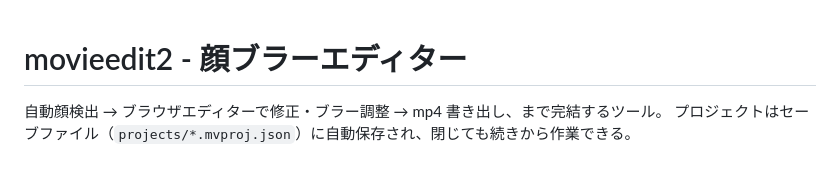
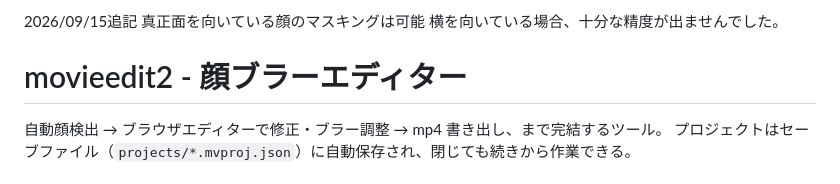
Before and after one commit to dai-yama14/face_blur, a Markdown page: README.md, the part around the change. GitHub-like rendering.

```diff
--- a/README.md
+++ b/README.md
@@ -1,3 +1,8 @@
+2026/09/15追記
+真正面を向いている顔のマスキングは可能
+横を向いている場合、十分な精度が出ませんでした。
+
+
 # movieedit2 - 顔ブラーエディター
 
 自動顔検出 → ブラウザエディターで修正・ブラー調整 → mp4 書き出し、まで完結するツール。
```
